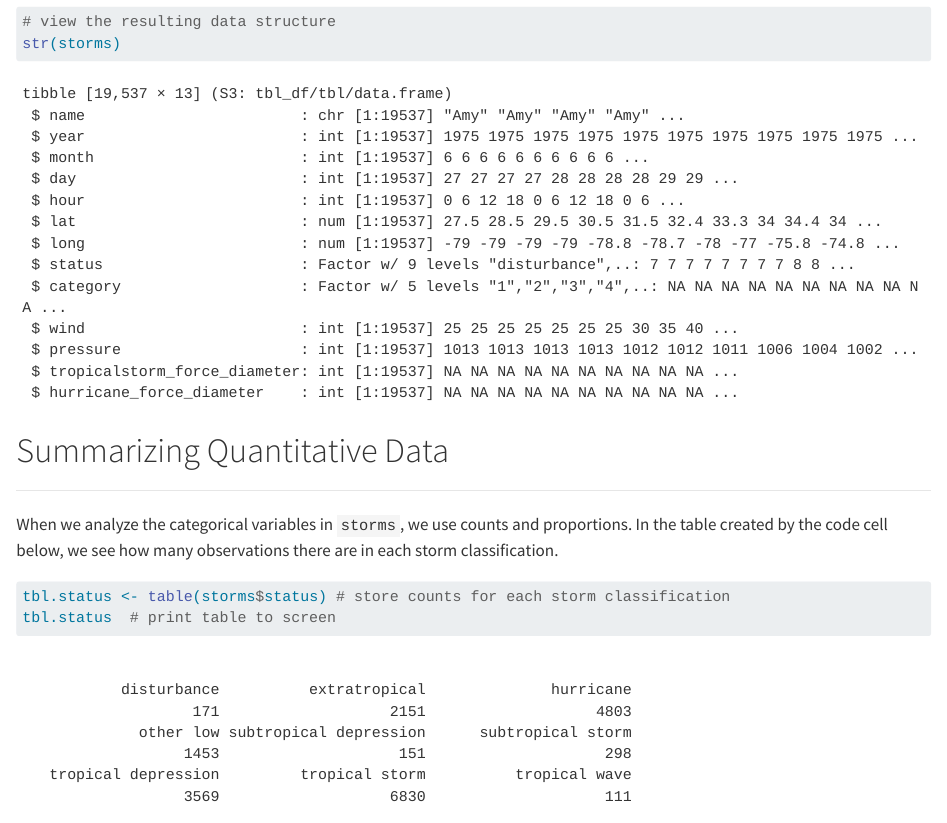
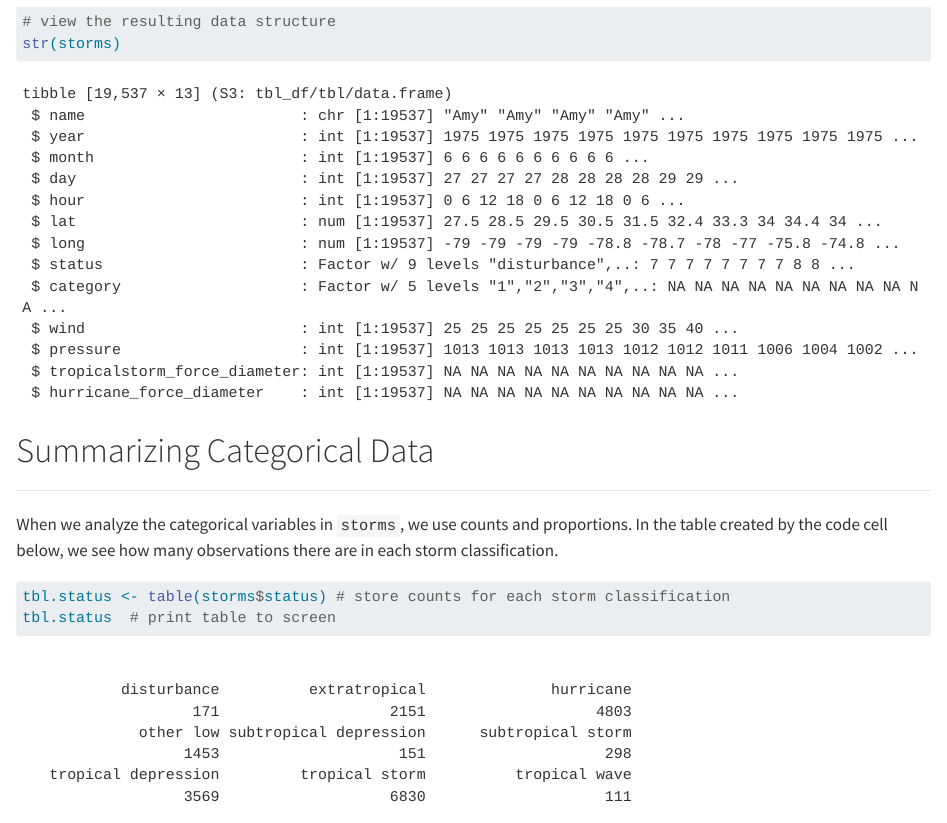
Before and after one commit to CU-Denver-MathStats-OER/Statistical-Theory, a Quarto document (03-EDA-Quantitative.qmd): the page in a window 1100 px wide, from 3360 px down. Rendered offline with R 4.5, knitr and Pandoc in place of Quarto, with nearby package versions; badge pictures from the web are left out.

Commit message:
updating categorical header

````diff
--- a/03-EDA-Quantitative.qmd
+++ b/03-EDA-Quantitative.qmd
@@ -171,7 +171,7 @@ storms$category <- factor(storms$category)  #
 str(storms)
 ```
 
-# Summarizing Quantitative Data
+# Summarizing Categorical Data
 
 ---
 
````
